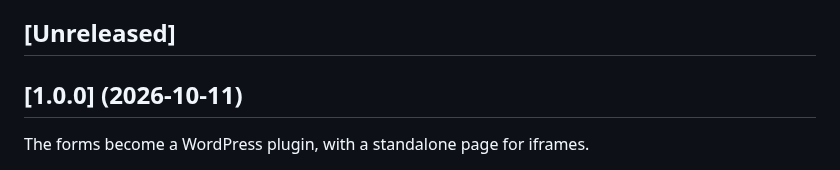
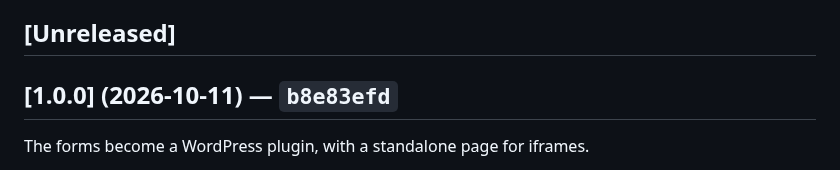
Before and after one commit to rpgmem/institutional-email, a Markdown page: CHANGELOG.md, the part around the change. GitHub-like rendering.

Commit message:
Backfill the 1.0.0 release commit onto its CHANGELOG heading
Co-Authored-By: Claude Opus 5.5 <noreply@anthropic.com>
Claude-Session: https://claude.ai/code/session_018srx5hc431EYmG4MHUr2KA

```diff
--- a/CHANGELOG.md
+++ b/CHANGELOG.md
@@ -5,7 +5,7 @@ The format follows [Keep a Changelog](https://keepachangelog.com/en/1.1.0/).
 
 ## [Unreleased]
 
-## [1.0.0] (2026-10-11)
+## [1.0.0] (2026-10-11) — `b8e83efd`
 
 The forms become a WordPress plugin, with a standalone page for iframes.
 
```
